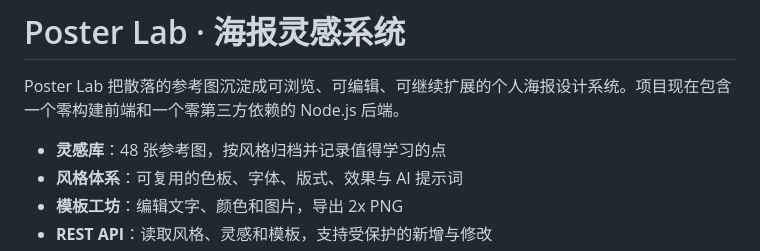
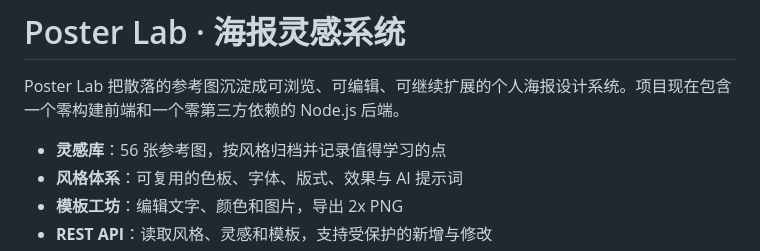
Before and after one commit to ronanttl2005-max/poster-lab, a Markdown page: README.md, the part around the change. Rendered like a GitHub page.

Commit message:
Update inspiration count in README

```diff
--- a/README.md
+++ b/README.md
@@ -2,7 +2,7 @@
 
 Poster Lab 把散落的参考图沉淀成可浏览、可编辑、可继续扩展的个人海报设计系统。项目现在包含一个零构建前端和一个零第三方依赖的 Node.js 后端。
 
-- **灵感库**：48 张参考图，按风格归档并记录值得学习的点
+- **灵感库**：56 张参考图，按风格归档并记录值得学习的点
 - **风格体系**：可复用的色板、字体、版式、效果与 AI 提示词
 - **模板工坊**：编辑文字、颜色和图片，导出 2x PNG
 - **REST API**：读取风格、灵感和模板，支持受保护的新增与修改
```
